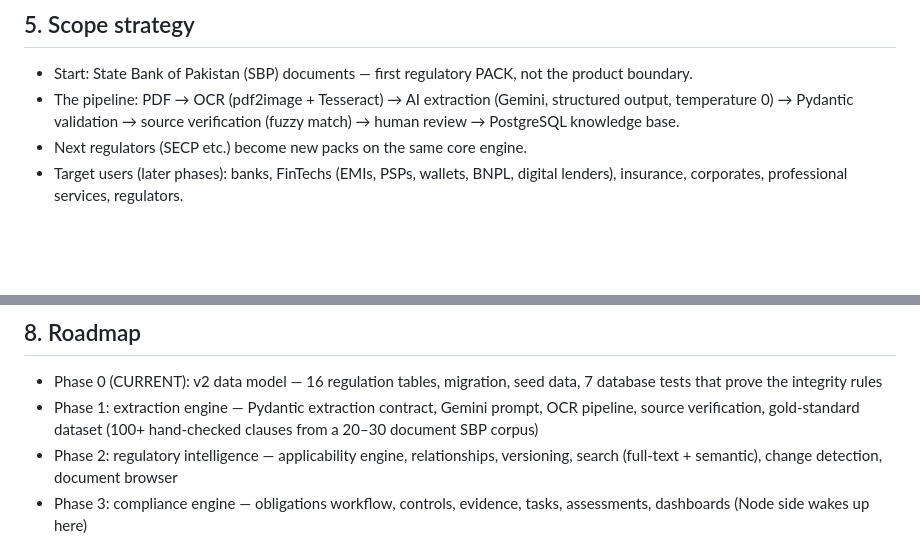
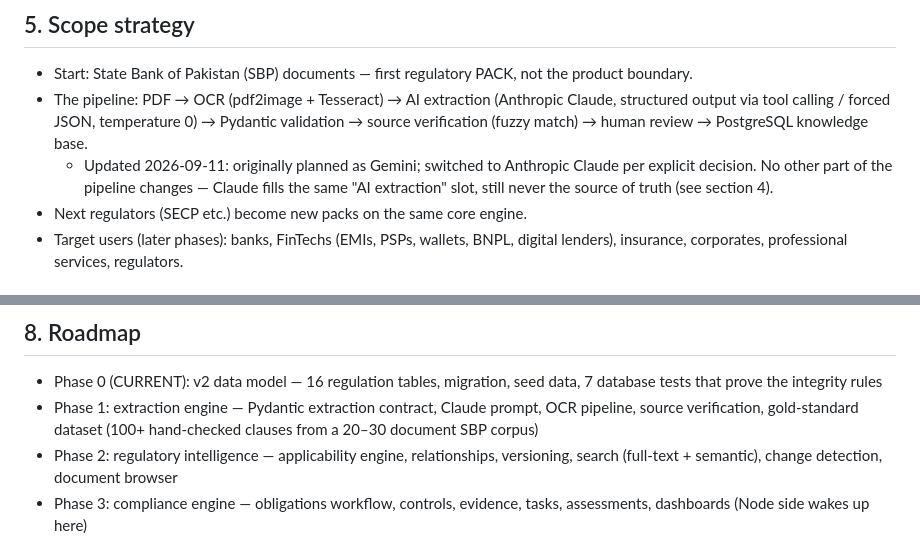
Before and after one commit to kfxgit/regulation-os, a Markdown page: CLAUDE.md, 2 parts joined by grey strips. GitHub-like rendering; blank space fills up the shorter version.

Commit message:
Decision: switch AI extraction from Gemini to Anthropic Claude
Co-Authored-By: Claude Sonnet 5 <noreply@anthropic.com>

```diff
--- a/CLAUDE.md
+++ b/CLAUDE.md
@@ -59,7 +59,8 @@ regulatory language to actual business operations.
 ## 5. Scope strategy
 
 - Start: State Bank of Pakistan (SBP) documents — first regulatory PACK, not the product boundary.
-- The pipeline: PDF → OCR (pdf2image + Tesseract) → AI extraction (Gemini, structured output, temperature 0) → Pydantic validation → source verification (fuzzy match) → human review → PostgreSQL knowledge base.
+- The pipeline: PDF → OCR (pdf2image + Tesseract) → AI extraction (Anthropic Claude, structured output via tool calling / forced JSON, temperature 0) → Pydantic validation → source verification (fuzzy match) → human review → PostgreSQL knowledge base.
+  - Updated 2026-09-11: originally planned as Gemini; switched to Anthropic Claude per explicit decision. No other part of the pipeline changes — Claude fills the same "AI extraction" slot, still never the source of truth (see section 4).
 - Next regulators (SECP etc.) become new packs on the same core engine.
 - Target users (later phases): banks, FinTechs (EMIs, PSPs, wallets, BNPL, digital lenders), insurance, corporates, professional services, regulators.
 
@@ -93,7 +94,7 @@ ObligationAssignment.
 ## 8. Roadmap
 
 - Phase 0 (CURRENT): v2 data model — 16 regulation tables, migration, seed data, 7 database tests that prove the integrity rules
-- Phase 1: extraction engine — Pydantic extraction contract, Gemini prompt, OCR pipeline, source verification, gold-standard dataset (100+ hand-checked clauses from a 20–30 document SBP corpus)
+- Phase 1: extraction engine — Pydantic extraction contract, Claude prompt, OCR pipeline, source verification, gold-standard dataset (100+ hand-checked clauses from a 20–30 document SBP corpus)
 - Phase 2: regulatory intelligence — applicability engine, relationships, versioning, search (full-text + semantic), change detection, document browser
 - Phase 3: compliance engine — obligations workflow, controls, evidence, tasks, assessments, dashboards (Node side wakes up here)
 - Phase 4: FinTech compliance packs (EMI/PSP/wallet/BNPL workflows)
```
